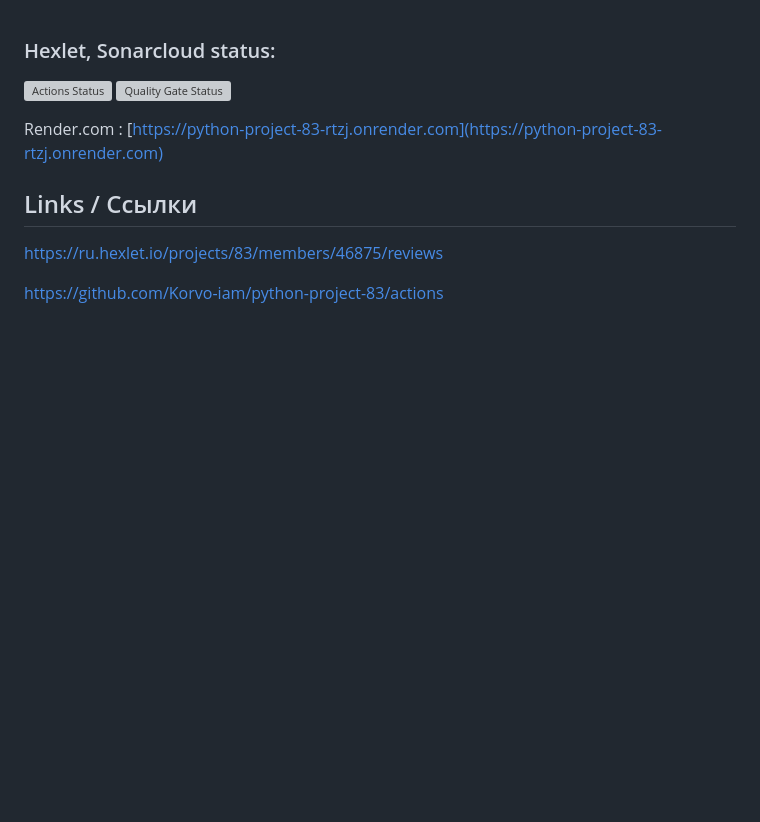
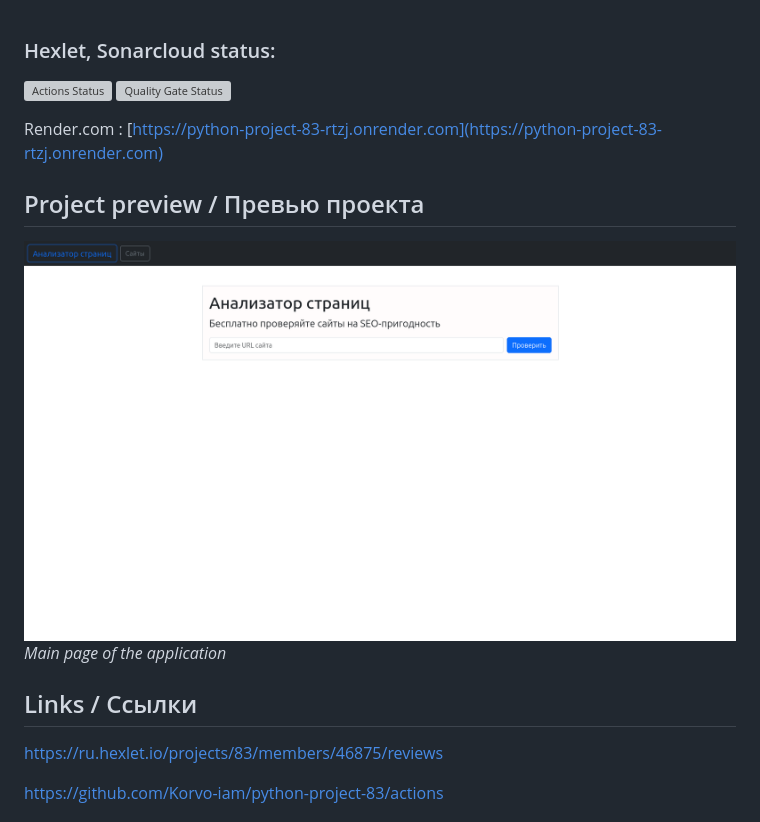
Before and after one commit to Korvo-iam/python-project-83, a Markdown page: README.md, the part around the change. Drawn GitHub-style; pictures changed too: page_analyzer/assets/screen.png (added); blank space fills up the shorter version; grey boxes are pictures that could not be loaded.

```diff
--- a/README.md
+++ b/README.md
@@ -5,6 +5,11 @@
 
 Render.com :
 [https://python-project-83-rtzj.onrender.com](https://python-project-83-rtzj.onrender.com)
+
+
+##  Project preview / Превью проекта
+![](page_analyzer/assets/screen.png)
+*Main page of the application*
 
 
 ## Links / Ссылки
```
